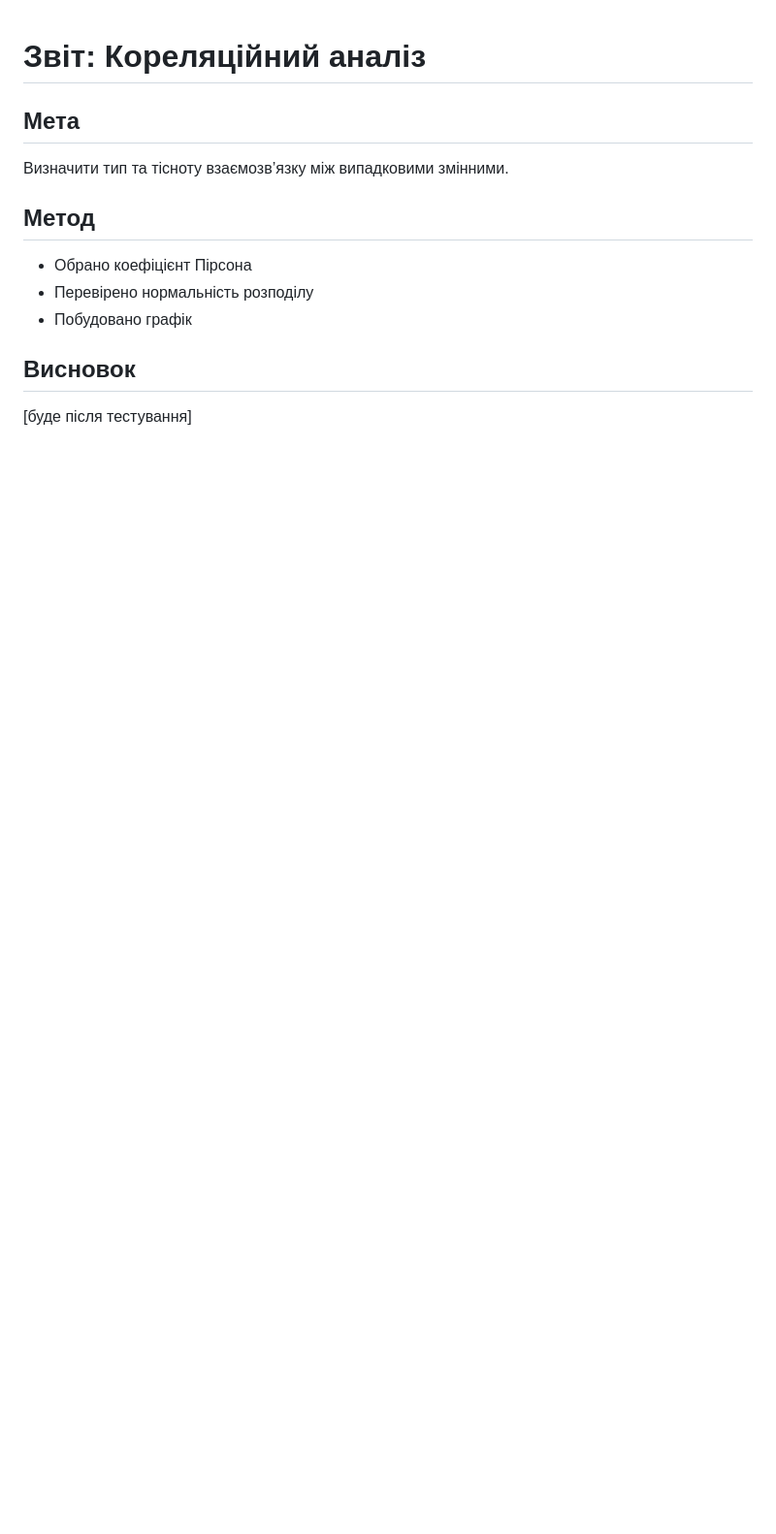
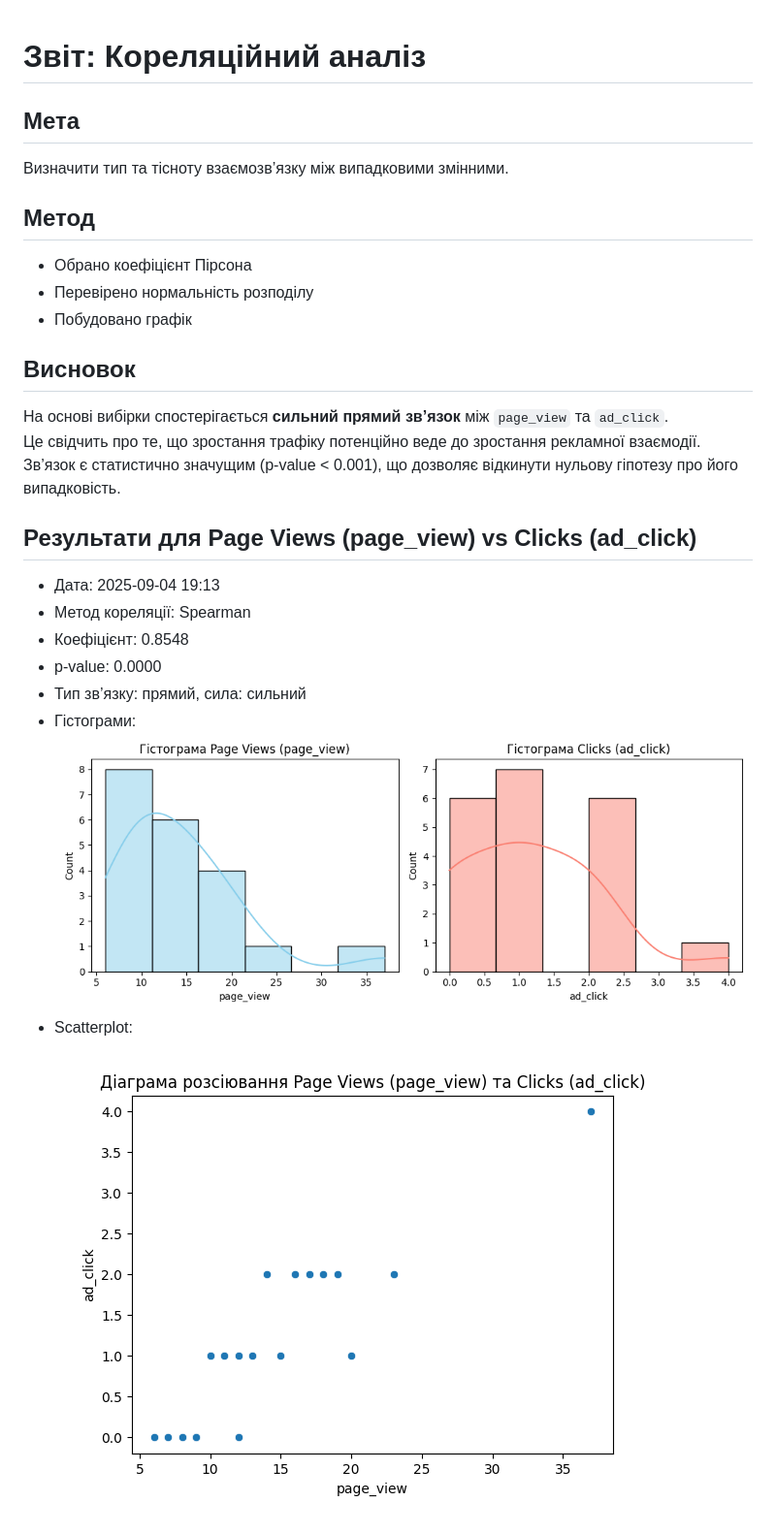
Before and after one commit to OlegBon/mntu-y4-sem7, a Markdown page: IntelligentDataAnalysis/report.md, the part around the change. Shown: that part at 97% size. GitHub-like rendering; pictures changed too: IntelligentDataAnalysis/results/histograms.png (added), IntelligentDataAnalysis/results/scatterplot.png (added); blank space fills up the shorter version.

Commit message:
add lr1 for IntelligentDataAnalysis

```diff
--- a/IntelligentDataAnalysis/report.md
+++ b/IntelligentDataAnalysis/report.md
@@ -12,4 +12,16 @@
 
 ## Висновок
 
-[буде після тестування]
+На основі вибірки спостерігається **сильний прямий зв’язок** між `page_view` та `ad_click`.
+Це свідчить про те, що зростання трафіку потенційно веде до зростання рекламної взаємодії.
+Зв’язок є статистично значущим (p-value < 0.001), що дозволяє відкинути нульову гіпотезу про його випадковість.
+
+## Результати для Page Views (page_view) vs Clicks (ad_click)
+
+- Дата: 2025-09-04 19:13
+- Метод кореляції: Spearman
+- Коефіцієнт: 0.8548
+- p-value: 0.0000
+- Тип зв’язку: прямий, сила: сильний
+- Гістограми: ![](results/histograms.png)
+- Scatterplot: ![](results/scatterplot.png)
```
Also changed, not shown: 5 other files.
